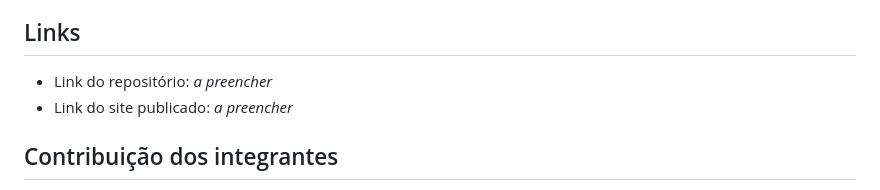
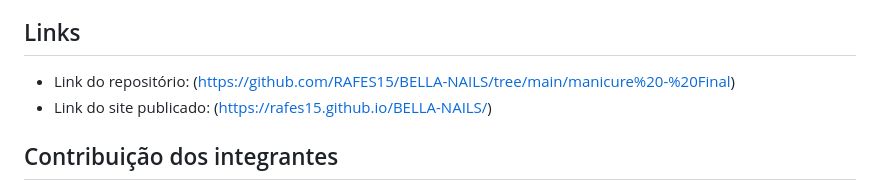
Before and after one commit to RAFES15/BELLA-NAILS, a Markdown page: README.md, the part around the change. Drawn GitHub-style.

```diff
--- a/README.md
+++ b/README.md
@@ -119,8 +119,8 @@ carregando corretamente fora do ambiente local.
 
 ## Links
 
-- Link do repositório: _a preencher_
-- Link do site publicado: _a preencher_
+- Link do repositório: (https://github.com/RAFES15/BELLA-NAILS/tree/main/manicure%20-%20Final)
+- Link do site publicado: (https://rafes15.github.io/BELLA-NAILS/)
 
 ## Contribuição dos integrantes
 
```
